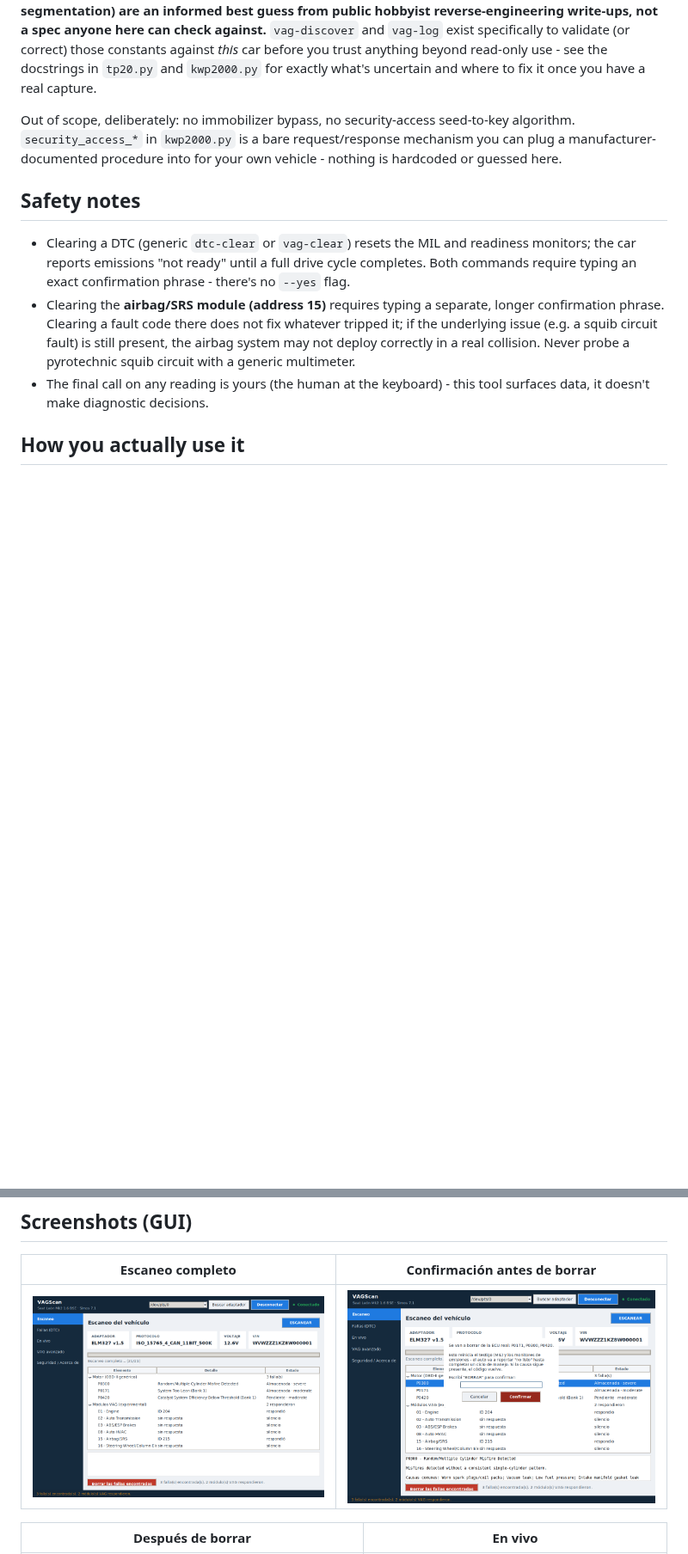
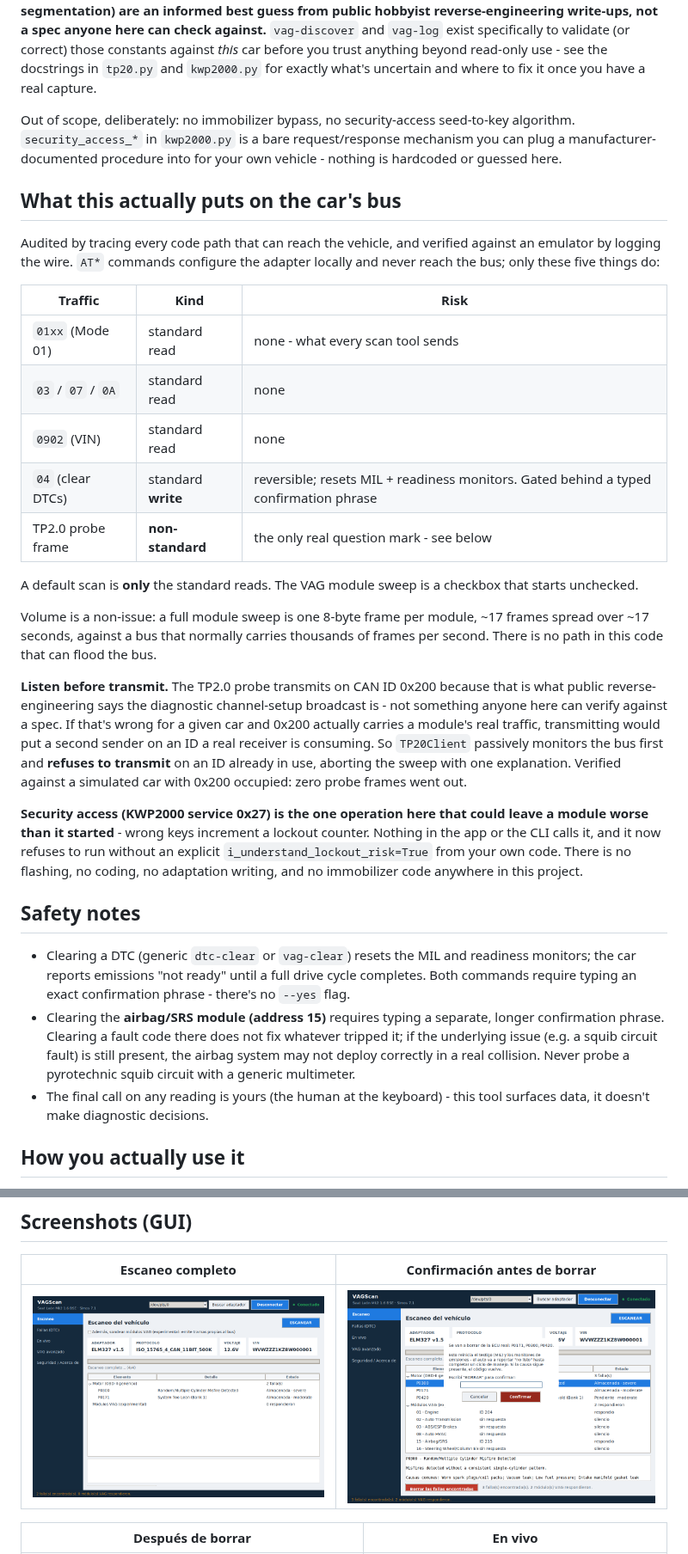
Before and after one commit to cquiroga-arch/leontest-01, a Markdown page: README.md, 2 parts joined by grey strips. Shown at 86% size. Rendered like a GitHub page; pictures changed too: docs/screenshots/scan.png; blank space fills up the shorter version.

```diff
--- a/README.md
+++ b/README.md
@@ -62,6 +62,45 @@ Out of scope, deliberately: no immobilizer bypass, no security-access
 seed-to-key algorithm. `security_access_*` in `kwp2000.py` is a bare
 request/response mechanism you can plug a manufacturer-documented
 procedure into for your own vehicle - nothing is hardcoded or guessed here.
+
+## What this actually puts on the car's bus
+
+Audited by tracing every code path that can reach the vehicle, and verified
+against an emulator by logging the wire. `AT*` commands configure the
+adapter locally and never reach the bus; only these five things do:
+
+| Traffic | Kind | Risk |
+|---|---|---|
+| `01xx` (Mode 01) | standard read | none - what every scan tool sends |
+| `03` / `07` / `0A` | standard read | none |
+| `0902` (VIN) | standard read | none |
+| `04` (clear DTCs) | standard **write** | reversible; resets MIL + readiness monitors. Gated behind a typed confirmation phrase |
+| TP2.0 probe frame | **non-standard** | the only real question mark - see below |
+
+A default scan is **only** the standard reads. The VAG module sweep is a
+checkbox that starts unchecked.
+
+Volume is a non-issue: a full module sweep is one 8-byte frame per module,
+~17 frames spread over ~17 seconds, against a bus that normally carries
+thousands of frames per second. There is no path in this code that can
+flood the bus.
+
+**Listen before transmit.** The TP2.0 probe transmits on CAN ID 0x200
+because that is what public reverse-engineering says the diagnostic
+channel-setup broadcast is - not something anyone here can verify against a
+spec. If that's wrong for a given car and 0x200 actually carries a module's
+real traffic, transmitting would put a second sender on an ID a real
+receiver is consuming. So `TP20Client` passively monitors the bus first and
+**refuses to transmit** on an ID already in use, aborting the sweep with one
+explanation. Verified against a simulated car with 0x200 occupied: zero
+probe frames went out.
+
+**Security access (KWP2000 service 0x27) is the one operation here that
+could leave a module worse than it started** - wrong keys increment a
+lockout counter. Nothing in the app or the CLI calls it, and it now refuses
+to run without an explicit `i_understand_lockout_risk=True` from your own
+code. There is no flashing, no coding, no adaptation writing, and no
+immobilizer code anywhere in this project.
 
 ## Safety notes
 
```
Also changed, not shown: 12 other files.
